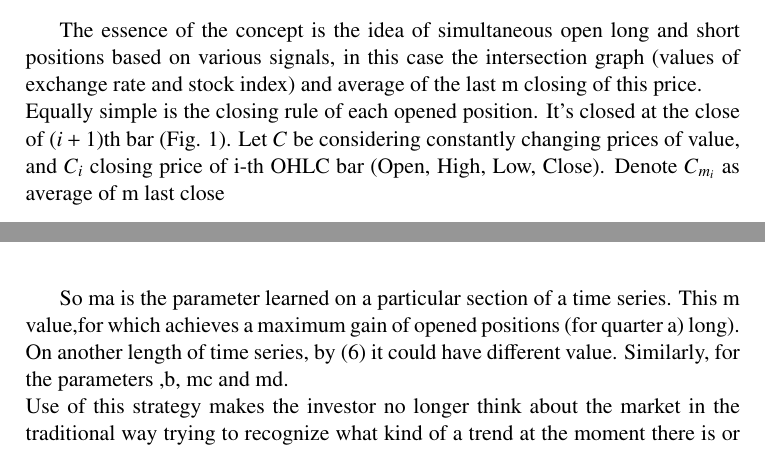
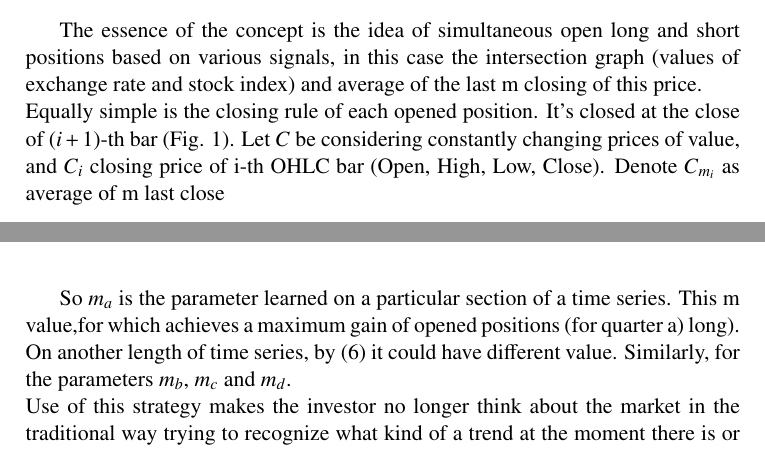
Before and after one commit to piotrbla/tewi-wizut, a LaTeX document (Article/Article20130603/tewi-paper-template.tex): two parts of pages 3 and 7 of 19, joined at a grey line, cut so that both start at the same text. Compiled offline with pdfLaTeX.

Commit message:
-th, index

```diff
--- a/Article/Article20130603/tewi-paper-template.tex
+++ b/Article/Article20130603/tewi-paper-template.tex
@@ -58,7 +58,7 @@ Similar concept will be considered in this paper. This concept belongs to group
 It is easy to see that the majority of these excellent traders succeed within a certain period of time, and today the implementation of their methods gives poor results. This contradicts the general philosophy of these practitioners (but not all of them), that exists mysterious patterns or rules, that are characteristic for specific markets, which provide success.
 \section{Strategy characteristics}
 \indent The essence of the concept is the idea of simultaneous open long and short positions based on various signals, in this case the intersection graph (values of exchange rate  and stock index) and average of the last m closing of this price.\\
-Equally simple is the closing rule of each opened position. It's closed at the close of $(i+1)$th bar (Fig. 1).
+Equally simple is the closing rule of each opened position. It's closed at the close of $(i+1)$-th bar (Fig. 1).
 Let $C$ be considering constantly changing prices of value, and $C_i$ closing price of i-th OHLC bar (Open, High, Low, Close). Denote $C_{m_{i}}$ as average of m last close
 \begin{equation} \label{label-of-equation-1}
   C_{m_{i}} = \frac{C_{i-m} + C_{i-m+1} + … + C_{i}}{m+1}; \hspace{1em}m>0.
@@ -131,7 +131,7 @@ Because, at the moment of end of the i bar it can be calculated  value of each o
 	m_a = argmax (\sum y_i  )
 \end{equation}
 where: $yi = C_{i+1} - C_{i}$ for i=1, ..., n and complying  condition (2).\\
-\indent So ma is the parameter learned on a particular section of a time series. This m  value,for which achieves a maximum gain of opened positions (for quarter a) long). On another length of time series, by (6) it could have different value. Similarly, for the parameters ,b, mc and md.\\
+\indent So $m_{a}$ is the parameter learned on a particular section of a time series. This m value,for which achieves a maximum gain of opened positions (for quarter a) long). On another length of time series, by (6) it could have different value. Similarly, for the parameters $m_{b}$, $m_{c}$ and $m_{d}$.\\
 Use of this strategy makes the investor no longer think about the market in the traditional way trying to recognize what kind of a trend at the moment there is or whether this trend has just changed. Machine that is learned the optimal value of m for each quarter of quadrant takes over this role and makes decisions in every of four possible investment situations. Take these decisions only when each of four calculated optimal moving averages condition is satisfied to open specific position.
 These strategy has been tested on the following markets as simple as possible. When was satisfied, one or more of the opening conditions (2) – (5) then position has been opened and closed at the close of the $(i +1)$th bar.
 
```
